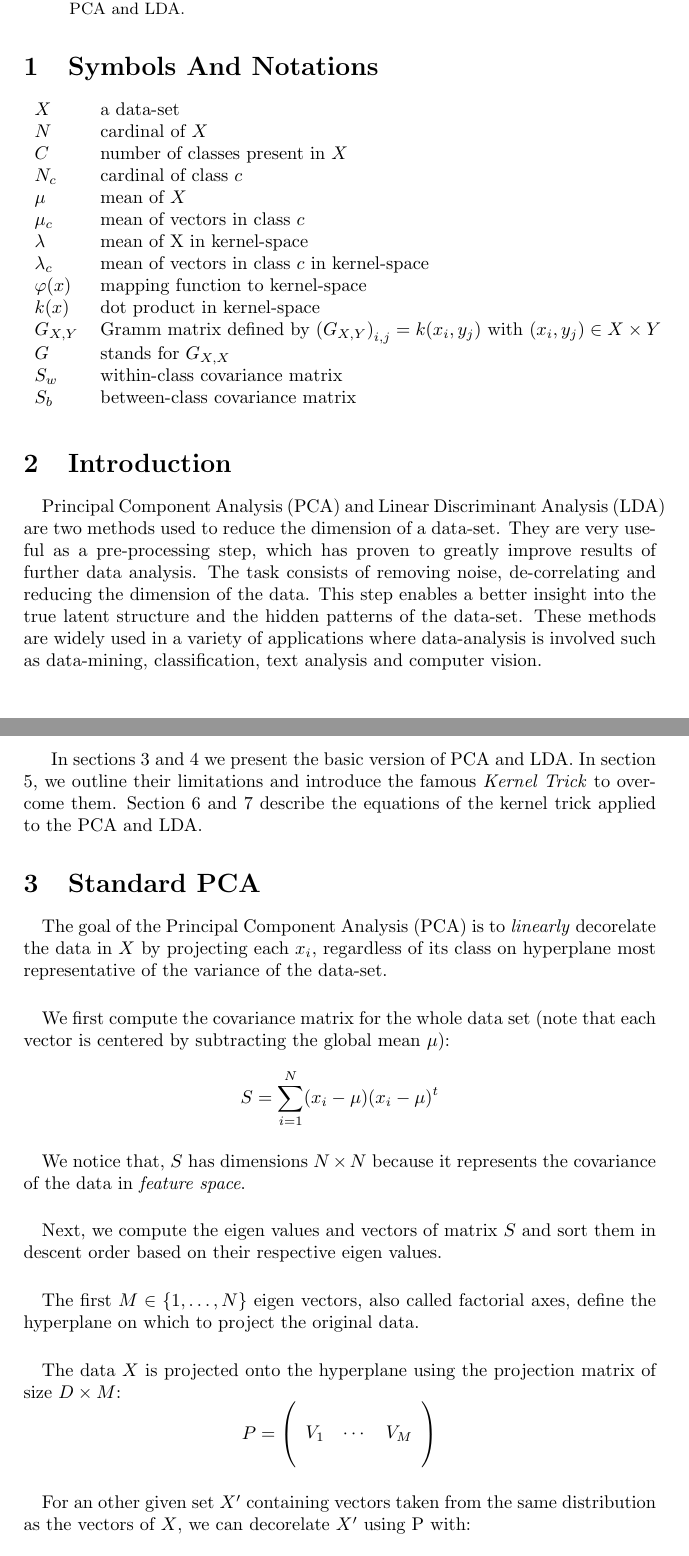
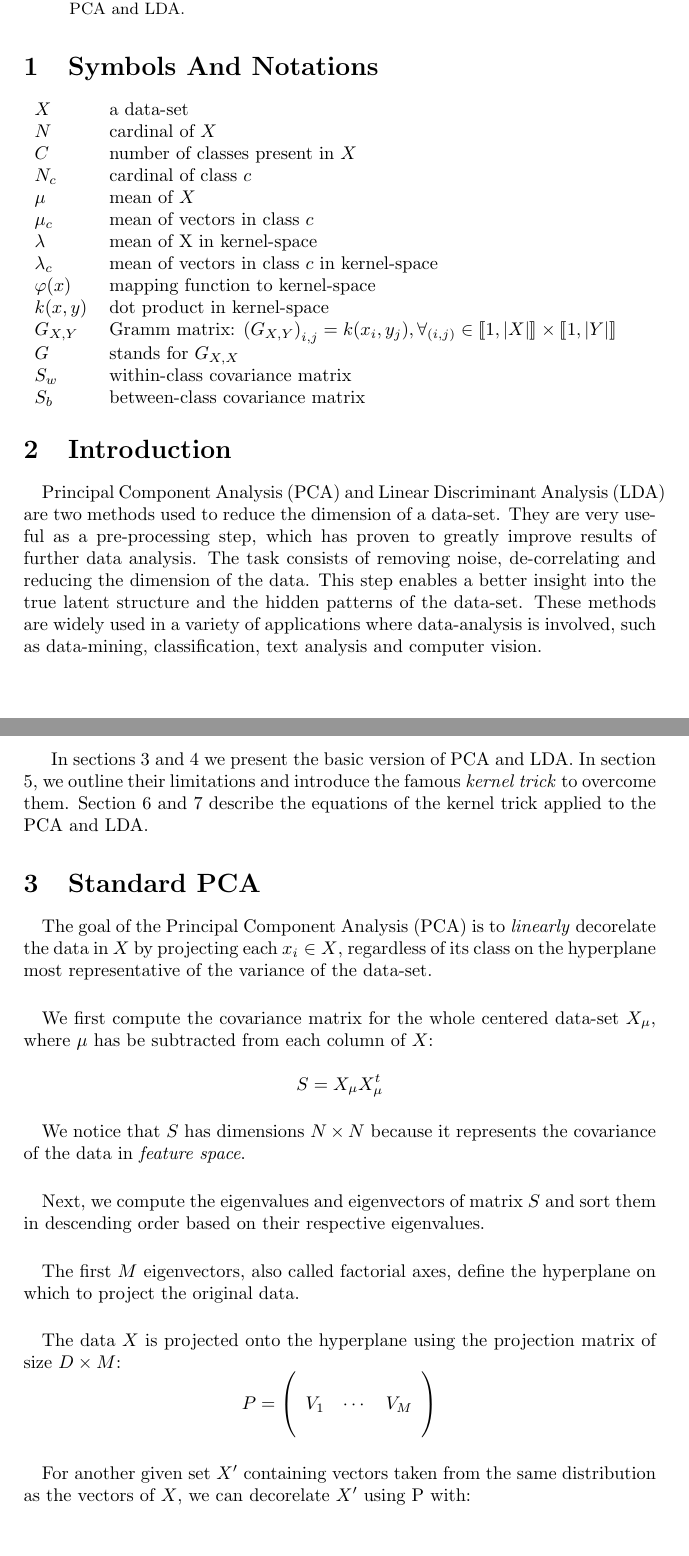
Before and after one commit to natal/kda, a LaTeX paper (src/main.tex, which reads src/introduction.tex, src/notations.tex, src/pca.tex): two parts of pages 1 and 2 of 9, joined at a grey line, cut so that both start at the same text. Compiled offline with pdfLaTeX.

Commit message:
fix notations, intro and PCA

```diff
--- a/src/introduction.tex
+++ b/src/introduction.tex
@@ -4,10 +4,10 @@ reduce the dimension of a data-set. They are very useful as a pre-processing ste
 to greatly improve results of further data analysis. The task consists of removing noise,
 de-correlating and reducing the dimension of the data. This step enables a better insight into
 the true latent structure and the hidden patterns of the data-set. These methods are widely used in a
-variety of applications where data-analysis is involved such as data-mining, classification, text
+variety of applications where data-analysis is involved, such as data-mining, classification, text
 analysis and computer vision.
 
 In sections \ref{sec.pca} and \ref{sec.lda} we present the basic version of PCA and LDA. In section
-\ref{sec.kerneltrick}, we outline their limitations and introduce the famous \emph{Kernel Trick} to
+\ref{sec.kerneltrick}, we outline their limitations and introduce the famous \emph{kernel trick} to
 overcome them. Section \ref{sec.kpca} and \ref{sec.klda} describe the equations of the kernel trick
 applied to the PCA and LDA.
--- a/src/main.tex
+++ b/src/main.tex
@@ -7,6 +7,7 @@
 \usepackage{graphicx}
 \usepackage{dsfont}
 \usepackage[colorinlistoftodos]{todonotes}
+\usepackage{stmaryrd}
 
 \makeatletter
 \newsavebox\myboxA
--- a/src/notations.tex
+++ b/src/notations.tex
@@ -9,8 +9,8 @@ $\mu_c$ & mean of vectors in class $c$ \\
 $\lambda$ & mean of X in kernel-space \\
 $\lambda_c$ & mean of vectors in class $c$ in kernel-space \\
 $\varphi(x)$ & mapping function to kernel-space \\
-$k(x)$ & dot product in kernel-space \\
-$G_{X,Y}$ & Gramm matrix defined by ${(G_{X,Y})}_{i,j} = k(x_i, y_j)$ with $(x_i, y_j) \in X \times Y$\\
+$k(x, y)$ & dot product in kernel-space \\
+$G_{X,Y}$ & Gramm matrix: ${(G_{X,Y})}_{i,j} = k(x_i, y_j), \forall_{(i, j)} \in \llbracket 1, |X|\rrbracket \times \llbracket 1, |Y|\rrbracket $\\
 $G$ & stands for ${G_{X,X}}$\\
 $S_w$ & within-class covariance matrix \\
 $S_b$ & between-class covariance matrix
--- a/src/pca.tex
+++ b/src/pca.tex
@@ -1,20 +1,20 @@
 
 \paragraph{}
-The goal of the Principal Component Analysis (PCA) is to \emph{linearly} decorelate the data in $X$ by projecting each $x_i$, regardless of its class on hyperplane most representative of the variance of the data-set.
+The goal of the Principal Component Analysis (PCA) is to \emph{linearly} decorelate the data in $X$ by projecting each $x_i \in X$, regardless of its class on the hyperplane most representative of the variance of the data-set.
 
 \paragraph{}
-We first compute the covariance matrix for the whole data set (note that each vector is centered by subtracting the global mean $\mu$):
+We first compute the covariance matrix for the whole centered data-set $X_\mu$, where $\mu$ has be subtracted from each column of $X$:
 
-$$ S = \sum_{i = 1}^N (x_i - \mu)(x_i - \mu)^t $$
+$$ S = X_\mu X_\mu ^t$$
 
 \paragraph{}
-We notice that, $S$ has dimensions $N \times N$ because it represents the covariance of the data in \emph{feature space}.
+We notice that $S$ has dimensions $N \times N$ because it represents the covariance of the data in \emph{feature space}.
 
 \paragraph{}
-Next, we compute the eigen values and vectors of matrix $S$ and sort them in descent order based on their respective eigen values.
+Next, we compute the eigenvalues and eigenvectors of matrix $S$ and sort them in descending order based on their respective eigenvalues.
 
 \paragraph{}
-The first $M \in \{1, \ldots, N\}$ eigen vectors, also called factorial axes, define the hyperplane on which to project the original data.
+The first $M$ eigenvectors, also called factorial axes, define the hyperplane on which to project the original data.
 
 \paragraph{}
 The data $X$ is projected onto the hyperplane using the projection matrix of size $D \times M$:
@@ -24,6 +24,6 @@ V_1 & \cdots & V_M \\
  &  &  \end{array} \right) $$
 
 \paragraph{}
-For an other given set $X'$ containing vectors taken from the same distribution as the vectors of $X$, we can decorelate $X'$ using P with:
+For another given set $X'$ containing vectors taken from the same distribution as the vectors of $X$, we can decorelate $X'$ using P with:
 
 $$ X'_p = PX'$$
```
